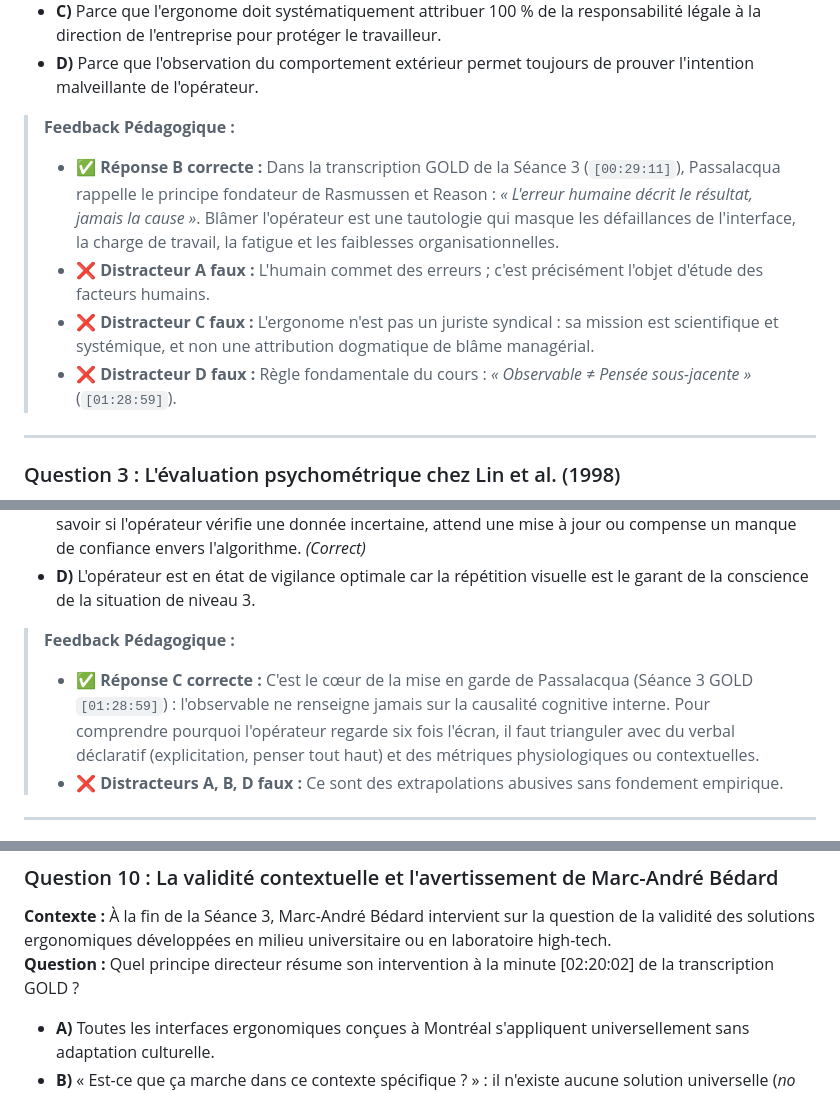
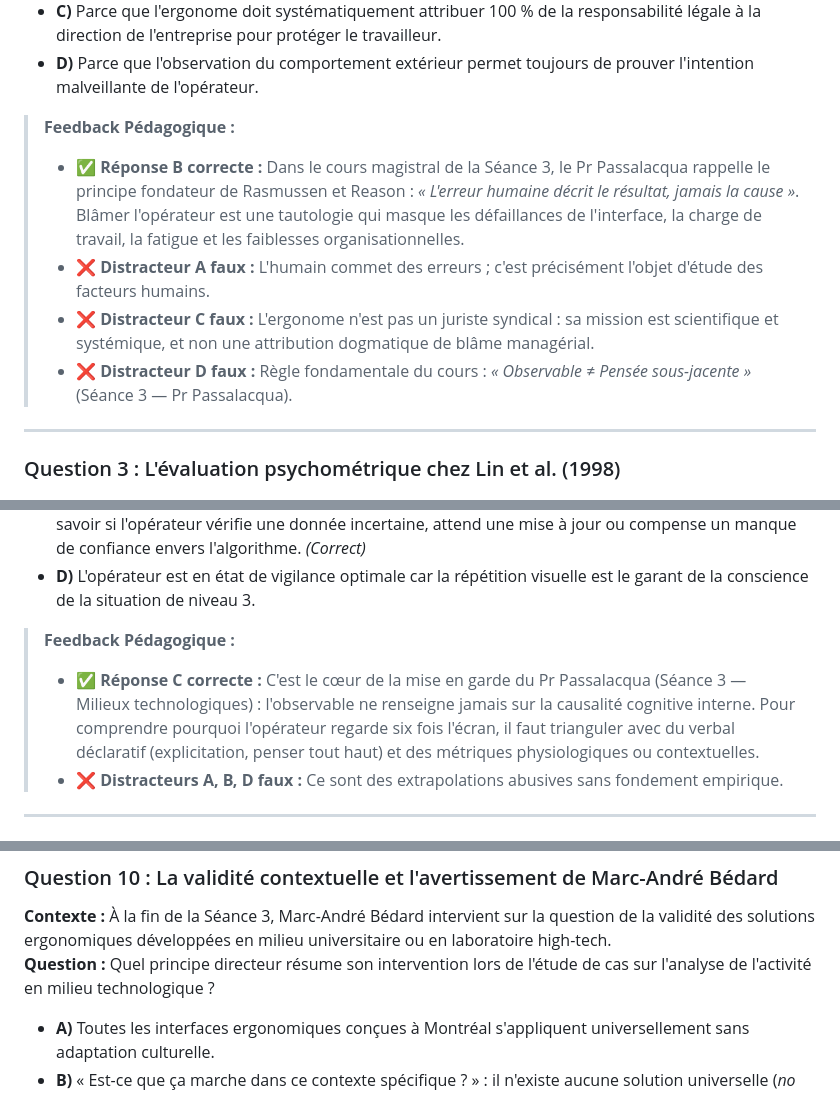
Before and after one commit to P-s-y-e-n-c-e/psy7010, a Markdown page: 04_Seance_04_29sep_Milieux_Technologiques_Etudes_de_cas/BANQUE_QUIZ_BLOC2_MILIEUX_TECH.md, 3 parts joined by grey strips. GitHub-like rendering.

Commit message:
style(pedagogie): assainissement academique - suppression totale du jargon interne et des references GOLD

```diff
--- a/04_Seance_04_29sep_Milieux_Technologiques_Etudes_de_cas/BANQUE_QUIZ_BLOC2_MILIEUX_TECH.md
+++ b/04_Seance_04_29sep_Milieux_Technologiques_Etudes_de_cas/BANQUE_QUIZ_BLOC2_MILIEUX_TECH.md
@@ -30,10 +30,10 @@
 - **D)** Parce que l'observation du comportement extérieur permet toujours de prouver l'intention malveillante de l'opérateur.
 
 > **Feedback Pédagogique :**
-> - **✅ Réponse B correcte :** Dans la transcription GOLD de la Séance 3 (`[00:29:11]`), Passalacqua rappelle le principe fondateur de Rasmussen et Reason : *« L'erreur humaine décrit le résultat, jamais la cause »*. Blâmer l'opérateur est une tautologie qui masque les défaillances de l'interface, la charge de travail, la fatigue et les faiblesses organisationnelles.
+> - **✅ Réponse B correcte :** Dans le cours magistral de la Séance 3, le Pr Passalacqua rappelle le principe fondateur de Rasmussen et Reason : *« L'erreur humaine décrit le résultat, jamais la cause »*. Blâmer l'opérateur est une tautologie qui masque les défaillances de l'interface, la charge de travail, la fatigue et les faiblesses organisationnelles.
 > - **❌ Distracteur A faux :** L'humain commet des erreurs ; c'est précisément l'objet d'étude des facteurs humains.
 > - **❌ Distracteur C faux :** L'ergonome n'est pas un juriste syndical : sa mission est scientifique et systémique, et non une attribution dogmatique de blâme managérial.
-> - **❌ Distracteur D faux :** Règle fondamentale du cours : *« Observable ≠ Pensée sous-jacente »* (`[01:28:59]`).
+> - **❌ Distracteur D faux :** Règle fondamentale du cours : *« Observable ≠ Pensée sous-jacente »* (Séance 3 — Pr Passalacqua).
 
 ---
 
@@ -60,7 +60,7 @@
 - **D)** L'opérateur est en état de vigilance optimale car la répétition visuelle est le garant de la conscience de la situation de niveau 3.
 
 > **Feedback Pédagogique :**
-> - **✅ Réponse C correcte :** C'est le cœur de la mise en garde de Passalacqua (Séance 3 GOLD `[01:28:59]`) : l'observable ne renseigne jamais sur la causalité cognitive interne. Pour comprendre pourquoi l'opérateur regarde six fois l'écran, il faut trianguler avec du verbal déclaratif (explicitation, penser tout haut) et des métriques physiologiques ou contextuelles.
+> - **✅ Réponse C correcte :** C'est le cœur de la mise en garde du Pr Passalacqua (Séance 3 — Milieux technologiques) : l'observable ne renseigne jamais sur la causalité cognitive interne. Pour comprendre pourquoi l'opérateur regarde six fois l'écran, il faut trianguler avec du verbal déclaratif (explicitation, penser tout haut) et des métriques physiologiques ou contextuelles.
 > - **❌ Distracteurs A, B, D faux :** Ce sont des extrapolations abusives sans fondement empirique.
 
 ---
@@ -137,7 +137,7 @@
 
 ### Question 10 : La validité contextuelle et l'avertissement de Marc-André Bédard
 **Contexte :** À la fin de la Séance 3, Marc-André Bédard intervient sur la question de la validité des solutions ergonomiques développées en milieu universitaire ou en laboratoire high-tech.
-**Question :** Quel principe directeur résume son intervention à la minute [02:20:02] de la transcription GOLD ?
+**Question :** Quel principe directeur résume son intervention lors de l'étude de cas sur l'analyse de l'activité en milieu technologique ?
 - **A)** Toutes les interfaces ergonomiques conçues à Montréal s'appliquent universellement sans adaptation culturelle.
 - **B)** « Est-ce que ça marche dans ce contexte spécifique ? » : il n'existe aucune solution universelle (*no one-size-fits-all*), la validité d'une solution d'ingénierie cognitive n'existe que contextualisée à l'écologie réelle du milieu. *(Correct)*
 - **C)** Les tests en laboratoire stérile sont toujours supérieurs aux observations en milieu hospitalier ou industriel.
```
Also changed, not shown: 04_Seance_04_29sep_Milieux_Technologiques_Etudes_de_cas/BANQUE_FLASHCARDS_BLOC2_DILEMMES.md (+2 -2 lines).
